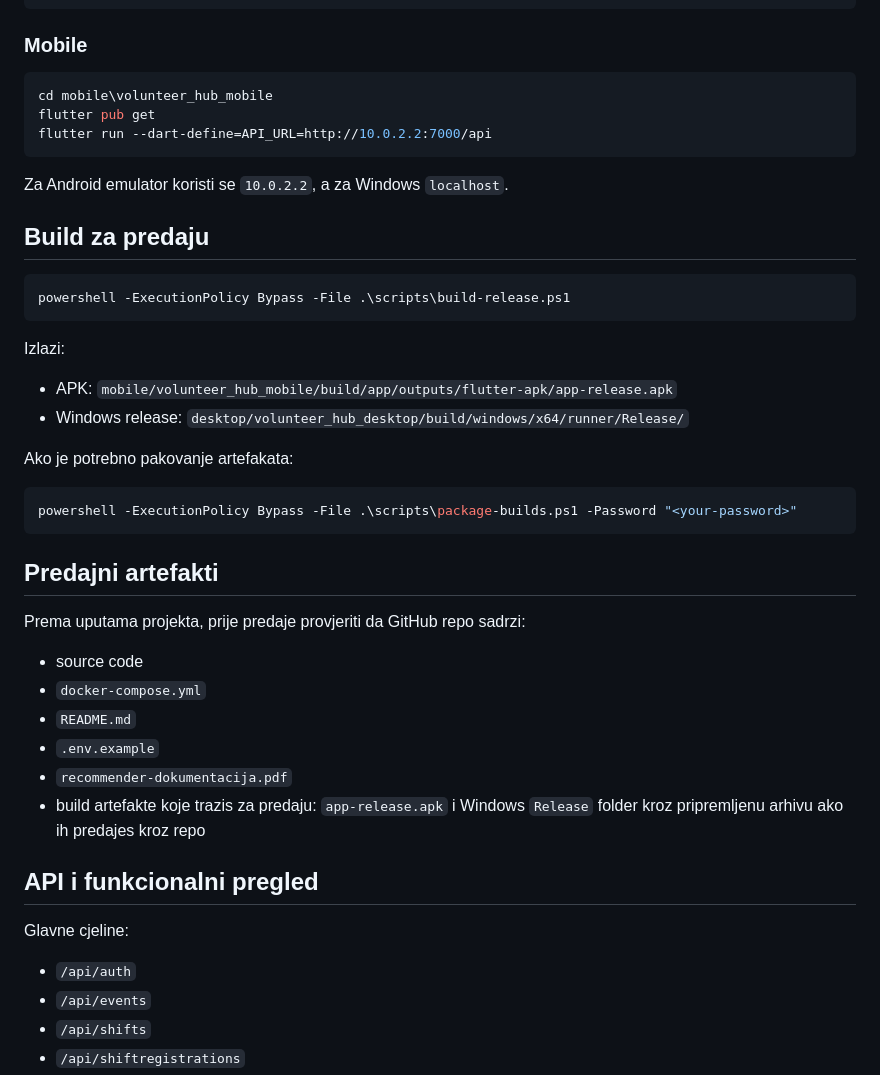
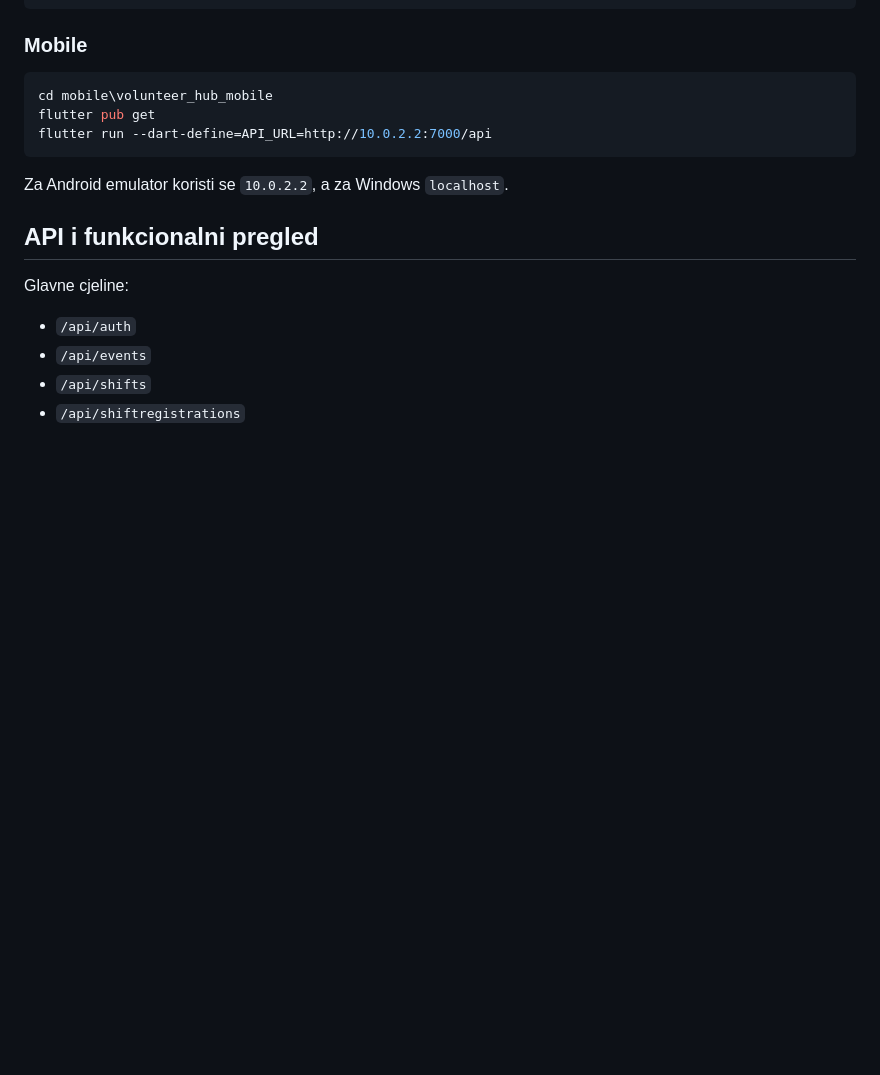
Before and after one commit to tarikkreso/VolunteerHub, a Markdown page: README.md, the part around the change. Rendered like a GitHub page; blank space fills up the shorter version.

Commit message:
Clean up README by removing build instructions
Removed build instructions and submission artifacts section from README.

````diff
--- a/README.md
+++ b/README.md
@@ -164,34 +164,7 @@ flutter run --dart-define=API_URL=http://10.0.2.2:7000/api
 
 Za Android emulator koristi se `10.0.2.2`, a za Windows `localhost`.
 
-## Build za predaju
 
-```powershell
-powershell -ExecutionPolicy Bypass -File .\scripts\build-release.ps1
-```
-
-Izlazi:
-
-- APK: `mobile/volunteer_hub_mobile/build/app/outputs/flutter-apk/app-release.apk`
-- Windows release: `desktop/volunteer_hub_desktop/build/windows/x64/runner/Release/`
-
-Ako je potrebno pakovanje artefakata:
-
-```powershell
-powershell -ExecutionPolicy Bypass -File .\scripts\package-builds.ps1 -Password "<your-password>"
-```
-
-## Predajni artefakti
-
-Prema uputama projekta, prije predaje provjeriti da GitHub repo sadrzi:
-
-- source code
-- `docker-compose.yml`
-- `README.md`
-- `.env.example`
-- `recommender-dokumentacija.pdf`
-- build artefakte koje trazis za predaju:
-  `app-release.apk` i Windows `Release` folder kroz pripremljenu arhivu ako ih predajes kroz repo
 
 ## API i funkcionalni pregled
 
````
